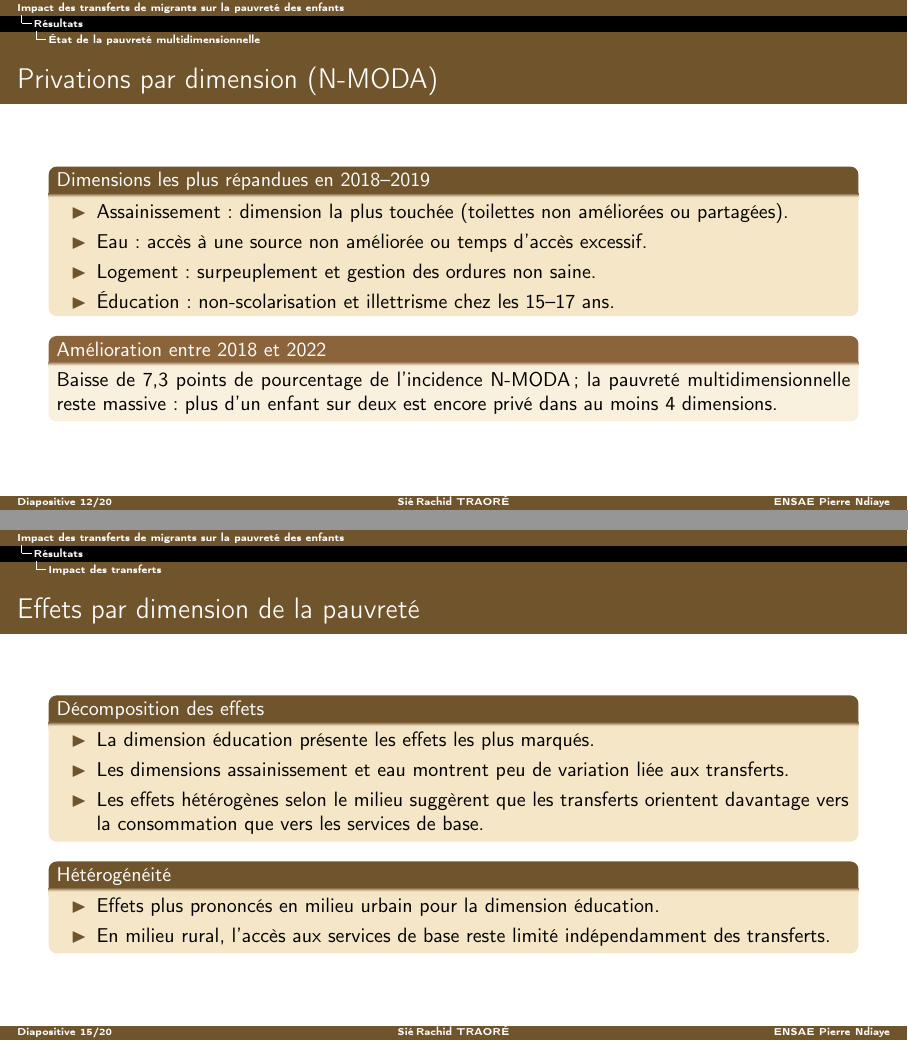
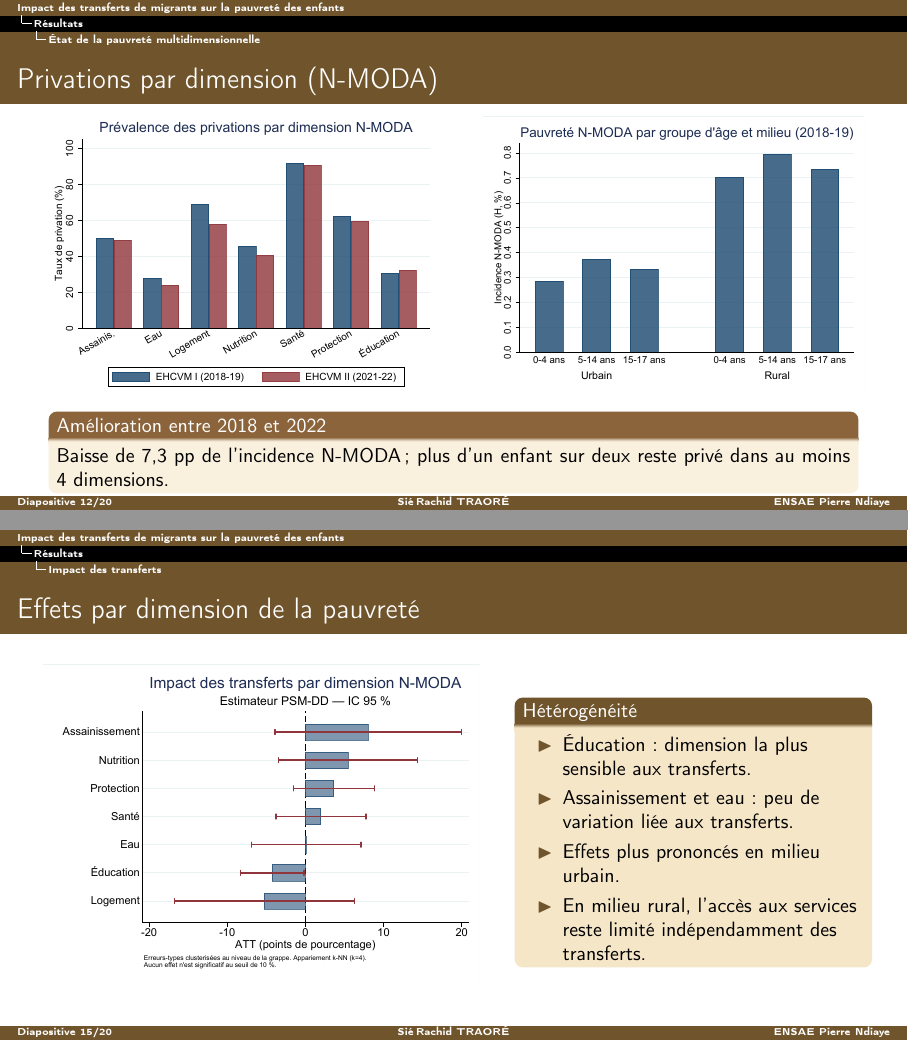
Before and after one commit to JODRAFF9/MEMOIRE, LaTeX slides (Presentation/main.tex): pages 17 and 20 of 31, joined at a grey line. Compiled offline with pdfLaTeX.

Commit message:
Intègre les graphiques dans la présentation Beamer
- Copie 7 figures Stata + overlap R dans Presentation/figures/
- Diapositive état des lieux : tableau + fig_evolution_ipm.pdf (colonnes)
- Diapositive privations : fig_privations_dim.pdf + fig_pauvrete_milieu_age.pdf
- Diapositive appariement PSM : overlap.pdf (support commun)
- Diapositive effets par dimension : fig_effets_dim.pdf

Co-Authored-By: Claude Sonnet 4.6 <noreply@anthropic.com>
Claude-Session: https://claude.ai/code/session_01837AJxDdpW6rUH9DV9QD1H

```diff
--- a/Presentation/main.tex
+++ b/Presentation/main.tex
@@ -428,18 +436,19 @@
 \end{frame}
 
 \begin{frame}{Privations par dimension (N-MODA)}
-  \begin{block}{Dimensions les plus répandues en 2018--2019}
-    \begin{itemize}
-      \item Assainissement : dimension la plus touchée (toilettes non améliorées ou partagées).
-      \item Eau : accès à une source non améliorée ou temps d'accès excessif.
-      \item Logement : surpeuplement et gestion des ordures non saine.
-      \item Éducation : non-scolarisation et illettrisme chez les 15--17 ans.
-    \end{itemize}
-  \end{block}
+  \begin{columns}
+    \begin{column}{0.50\textwidth}
+      \centering
+      \includegraphics[width=\linewidth]{figures/fig_privations_dim.pdf}
+    \end{column}
+    \begin{column}{0.48\textwidth}
+      \centering
+      \includegraphics[width=\linewidth]{figures/fig_pauvrete_milieu_age.pdf}
+    \end{column}
+  \end{columns}
   \begin{alertblock}{Amélioration entre 2018 et 2022}
-    Baisse de 7,3 points de pourcentage de l'incidence N-MODA ;
-    la pauvreté multidimensionnelle reste massive :
-    plus d'un enfant sur deux est encore privé dans au moins 4 dimensions.
+    Baisse de 7,3 pp de l'incidence N-MODA ;
+    plus d'un enfant sur deux reste privé dans au moins 4 dimensions.
   \end{alertblock}
 \end{frame}
 
@@ -488,20 +501,22 @@
 \end{frame}
 
 \begin{frame}{Effets par dimension de la pauvreté}
-  \begin{block}{Décomposition des effets}
+  \begin{columns}
+    \begin{column}{0.55\textwidth}
+      \centering
+      \includegraphics[width=\linewidth]{figures/fig_effets_dim.pdf}
+    \end{column}
+    \begin{column}{0.43\textwidth}
+      \begin{block}{Hétérogénéité}
         \begin{itemize}
-      \item La dimension éducation présente les effets les plus marqués.
-      \item Les dimensions assainissement et eau montrent peu de variation liée aux transferts.
-      \item Les effets hétérogènes selon le milieu suggèrent que les transferts
-            orientent davantage vers la consommation que vers les services de base.
+          \item Éducation : dimension la plus sensible aux transferts.
+          \item Assainissement et eau : peu de variation liée aux transferts.
+          \item Effets plus prononcés en milieu urbain.
+          \item En milieu rural, l'accès aux services reste limité indépendamment des transferts.
         \end{itemize}
       \end{block}
-  \begin{block}{Hétérogénéité}
-    \begin{itemize}
-      \item Effets plus prononcés en milieu urbain pour la dimension éducation.
-      \item En milieu rural, l'accès aux services de base reste limité indépendamment des transferts.
-    \end{itemize}
-  \end{block}
+    \end{column}
+  \end{columns}
 \end{frame}
 
 % ============================================================
```
Also changed, not shown: Presentation/figures/fig_carte_nmoda.pdf (added), Presentation/figures/fig_croisement_pauvrete.pdf (added), Presentation/figures/fig_distrib_nbdep.pdf (added), Presentation/figures/fig_effets_dim.pdf (added), Presentation/figures/fig_evolution_ipm.pdf (added), Presentation/figures/fig_pauvrete_milieu_age.pdf (added), Presentation/figures/fig_privations_dim.pdf (added), Presentation/figures/overlap.pdf (added), Presentation/main.tex (46 more changed lines). Lines whose indentation alone changed are shown as unchanged.
